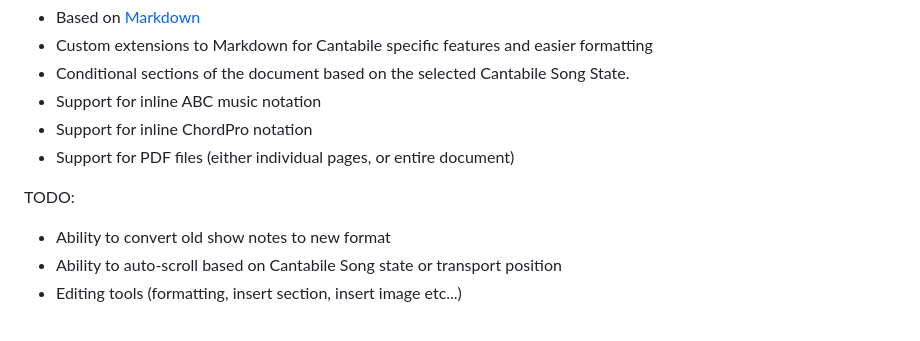
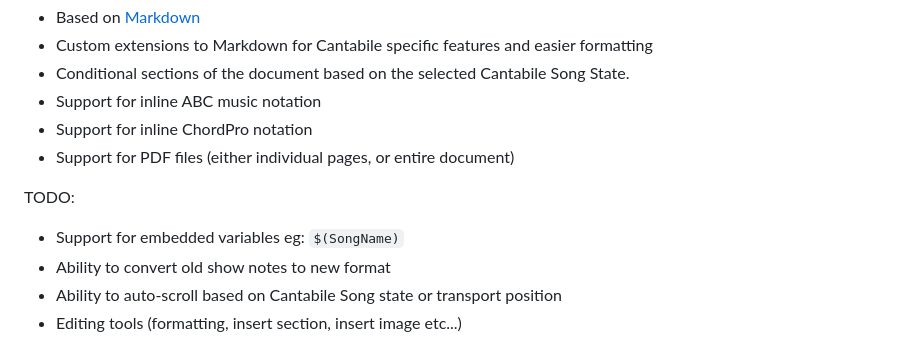
Before and after one commit to toptensoftware/cantabile-shownotes, a Markdown page: readme.md, the part around the change. Rendered like a GitHub page.

Commit message:
Add note about embedded variables in README

```diff
--- a/readme.md
+++ b/readme.md
@@ -26,6 +26,7 @@ Currently implemented and working:
 
 TODO:
 
+* Support for embedded variables eg: `$(SongName)`
 * Ability to convert old show notes to new format
 * Ability to auto-scroll based on Cantabile Song state or transport position
 * Editing tools (formatting, insert section, insert image etc...)
```
